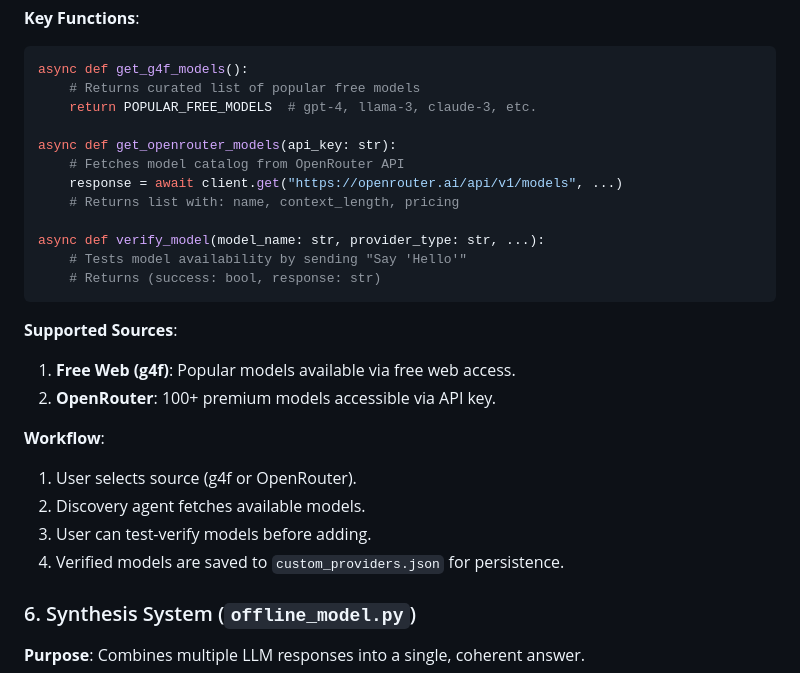
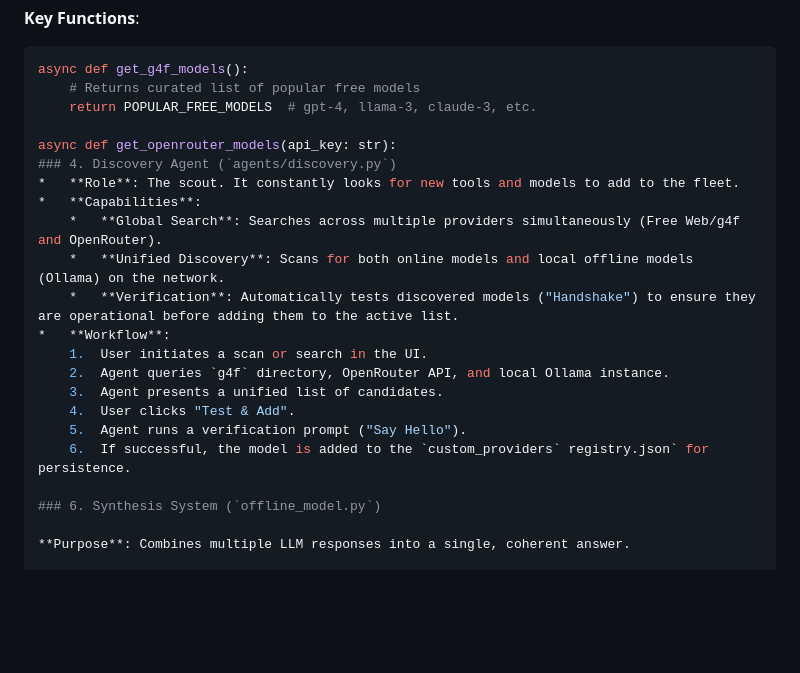
Before and after one commit to jimmymannekkattu/Multi-LLM-Aggregator, a Markdown page: agents.md, the part around the change. Rendered like a GitHub page; blank space fills up the shorter version.

````diff
--- a/agents.md
+++ b/agents.md
@@ -230,24 +230,19 @@ async def get_g4f_models():
     return POPULAR_FREE_MODELS  # gpt-4, llama-3, claude-3, etc.
 
 async def get_openrouter_models(api_key: str):
-    # Fetches model catalog from OpenRouter API
-    response = await client.get("https://openrouter.ai/api/v1/models", ...)
-    # Returns list with: name, context_length, pricing
-
-async def verify_model(model_name: str, provider_type: str, ...):
-    # Tests model availability by sending "Say 'Hello'"
-    # Returns (success: bool, response: str)
-```
-
-**Supported Sources**:
-1.  **Free Web (g4f)**: Popular models available via free web access.
-2.  **OpenRouter**: 100+ premium models accessible via API key.
-
-**Workflow**:
-1.  User selects source (g4f or OpenRouter).
-2.  Discovery agent fetches available models.
-3.  User can test-verify models before adding.
-4.  Verified models are saved to `custom_providers.json` for persistence.
+### 4. Discovery Agent (`agents/discovery.py`)
+*   **Role**: The scout. It constantly looks for new tools and models to add to the fleet.
+*   **Capabilities**:
+    *   **Global Search**: Searches across multiple providers simultaneously (Free Web/g4f and OpenRouter).
+    *   **Unified Discovery**: Scans for both online models and local offline models (Ollama) on the network.
+    *   **Verification**: Automatically tests discovered models ("Handshake") to ensure they are operational before adding them to the active list.
+*   **Workflow**:
+    1.  User initiates a scan or search in the UI.
+    2.  Agent queries `g4f` directory, OpenRouter API, and local Ollama instance.
+    3.  Agent presents a unified list of candidates.
+    4.  User clicks "Test & Add".
+    5.  Agent runs a verification prompt ("Say Hello").
+    6.  If successful, the model is added to the `custom_providers` registry.json` for persistence.
 
 ### 6. Synthesis System (`offline_model.py`)
 
````
